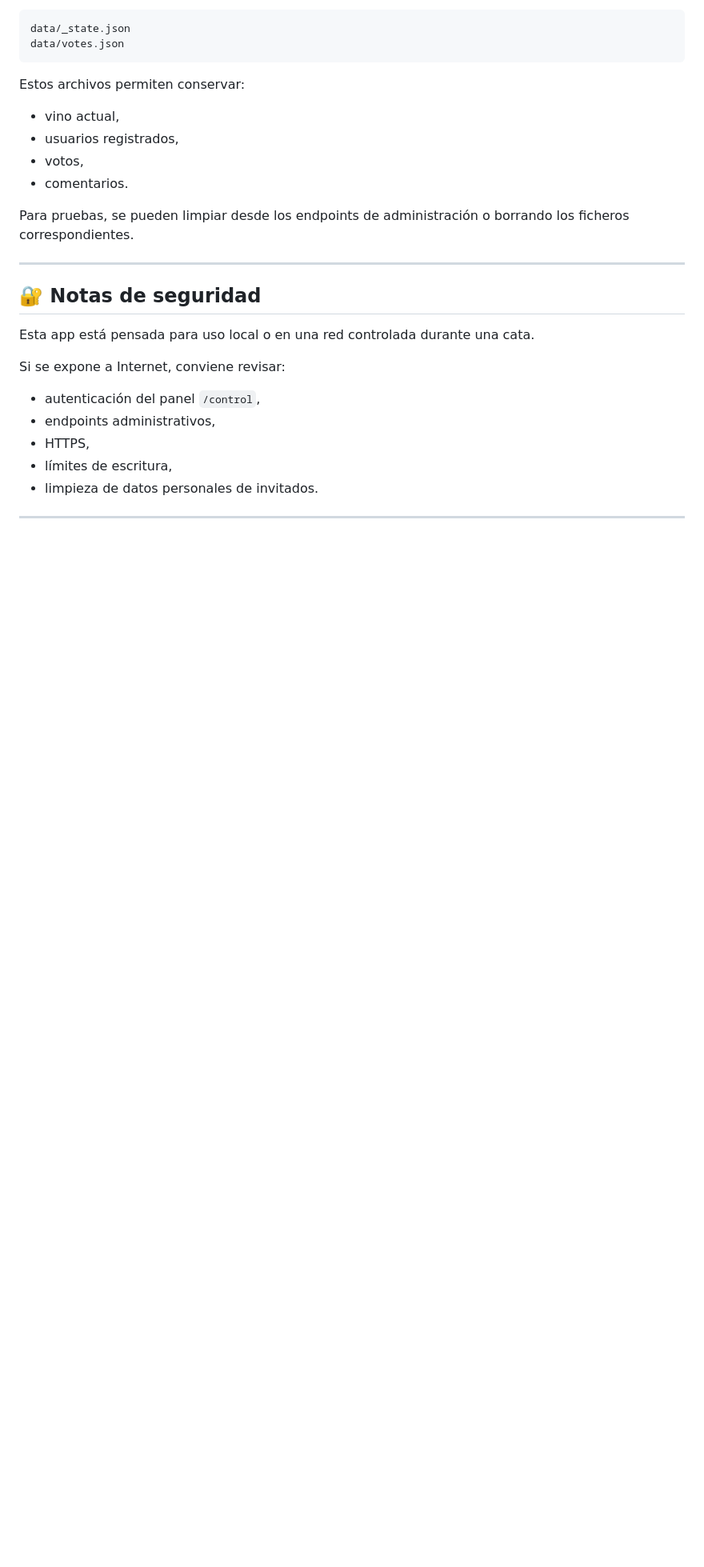
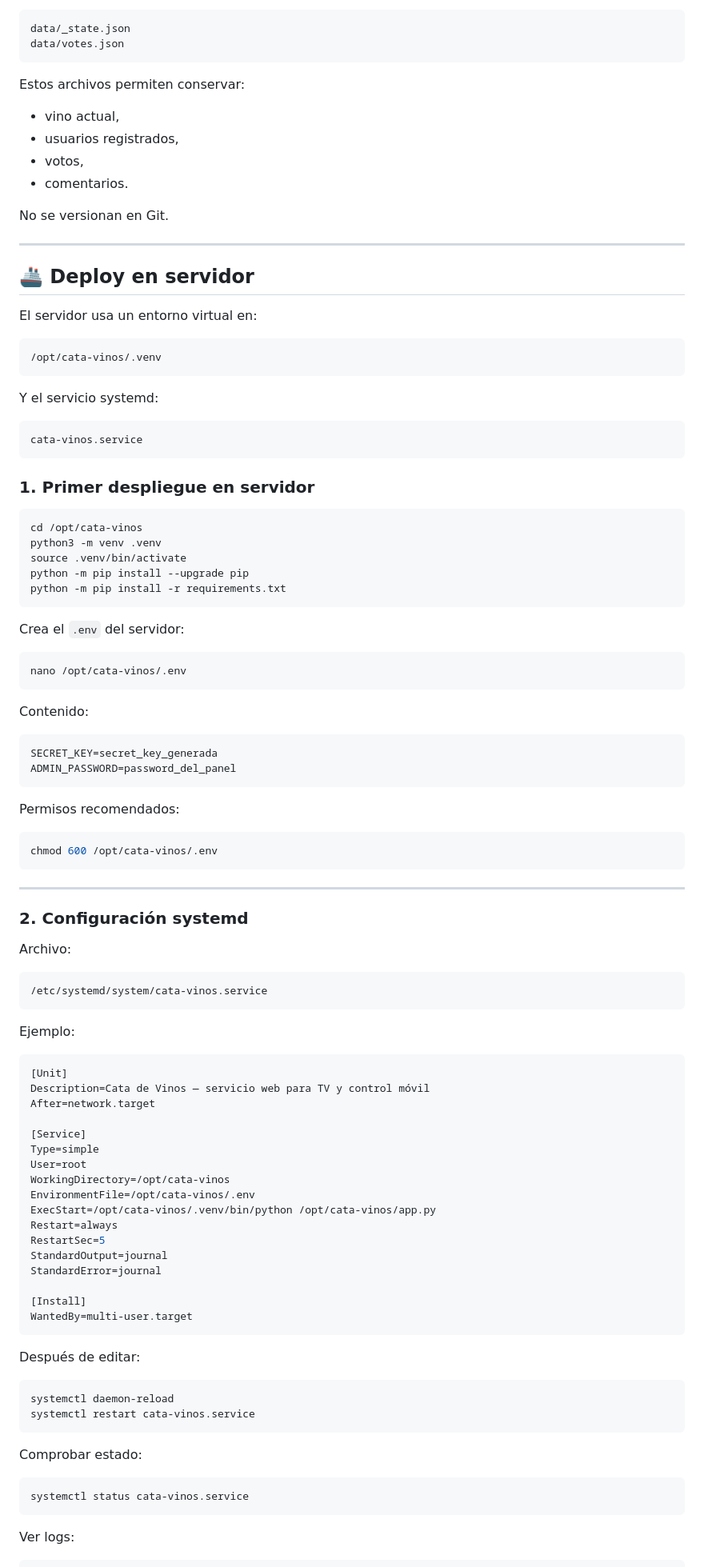
Before and after one commit to agarridob/cata-vinos, a Markdown page: README.md, the part around one of its changes. Shown at 80% size. GitHub-like rendering; blank space fills up the shorter version.

Commit message:
Update README with auth and deployment flow

````diff
--- a/README.md
+++ b/README.md
@@ -512,18 +608,97 @@ Estos archivos permiten conservar:
 - votos,
 - comentarios.
 
-Para pruebas, se pueden limpiar desde los endpoints de administración o borrando los ficheros correspondientes.
+No se versionan en Git.
 
 ---
 
-## 🔐 Notas de seguridad
+## 🚢 Deploy en servidor
 
-Esta app está pensada para uso local o en una red controlada durante una cata.
+El servidor usa un entorno virtual en:
 
-Si se expone a Internet, conviene revisar:
+```text
+/opt/cata-vinos/.venv
+```
 
-- autenticación del panel `/control`,
-- endpoints administrativos,
-- HTTPS,
-- límites de escritura,
-- limpieza de datos personales de invitados.
+Y el servicio systemd:
+
+```text
+cata-vinos.service
+```
+
+### 1. Primer despliegue en servidor
+
+```bash
+cd /opt/cata-vinos
+python3 -m venv .venv
+source .venv/bin/activate
+python -m pip install --upgrade pip
+python -m pip install -r requirements.txt
+```
+
+Crea el `.env` del servidor:
+
+```bash
+nano /opt/cata-vinos/.env
+```
+
+Contenido:
+
+```env
+SECRET_KEY=secret_key_generada
+ADMIN_PASSWORD=password_del_panel
+```
+
+Permisos recomendados:
+
+```bash
+chmod 600 /opt/cata-vinos/.env
+```
+
+---
+
+### 2. Configuración systemd
+
+Archivo:
+
+```text
+/etc/systemd/system/cata-vinos.service
+```
+
+Ejemplo:
+
+```ini
+[Unit]
+Description=Cata de Vinos — servicio web para TV y control móvil
+After=network.target
+
+[Service]
+Type=simple
+User=root
+WorkingDirectory=/opt/cata-vinos
+EnvironmentFile=/opt/cata-vinos/.env
+ExecStart=/opt/cata-vinos/.venv/bin/python /opt/cata-vinos/app.py
+Restart=always
+RestartSec=5
+StandardOutput=journal
+StandardError=journal
+
+[Install]
+WantedBy=multi-user.target
+```
+
+Después de editar:
+
+```bash
+systemctl daemon-reload
+systemctl restart cata-vinos.service
+```
+
+Comprobar estado:
+
+```bash
+systemctl status cata-vinos.service
+```
+
+Ver logs:
+
````
Also changed, not shown: other parts of README.md (+237 -65 lines).
